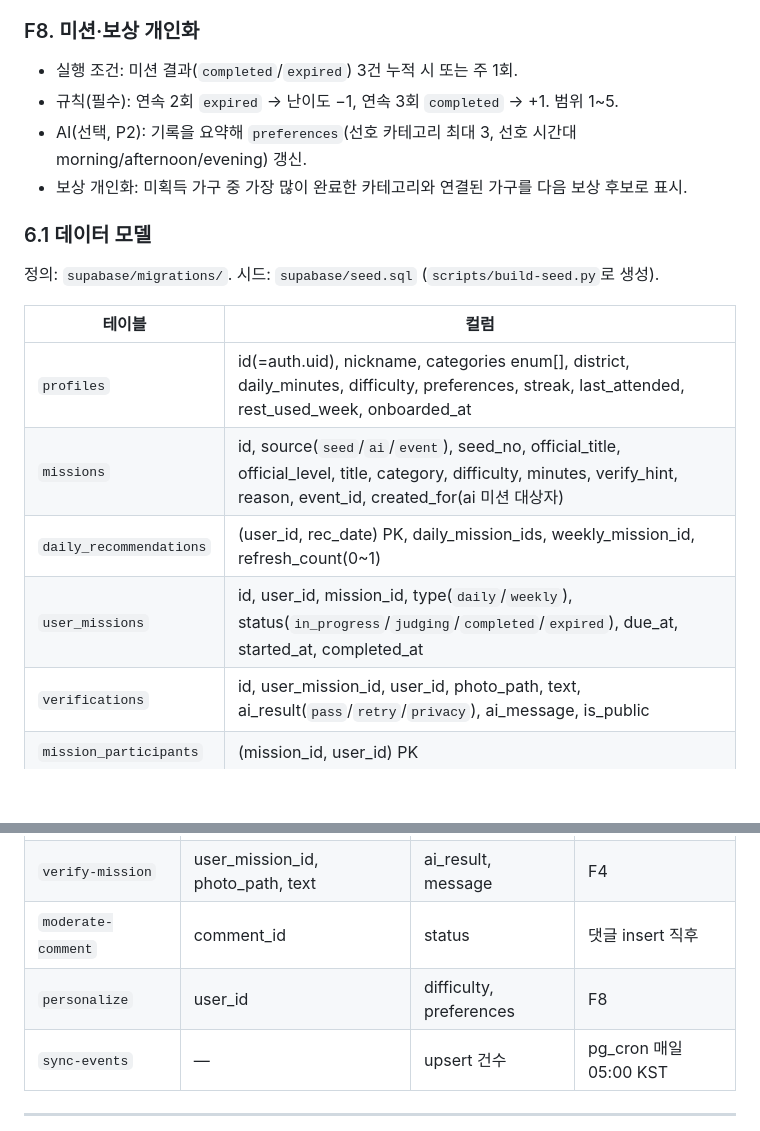
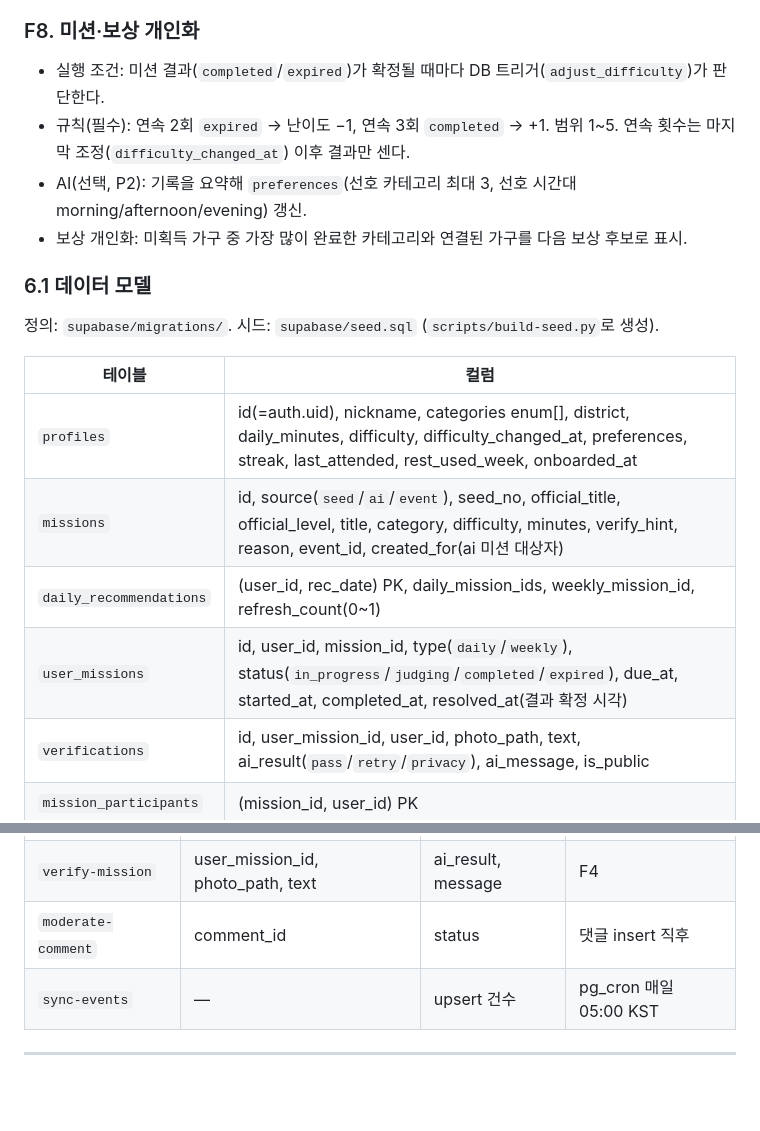
Before and after one commit to koolunkle/maru, a Markdown page: PRD.md, 2 parts joined by grey strips. Rendered like a GitHub page; blank space fills up the shorter version.

Commit message:
docs: PRD F8 실행 방식을 DB 트리거로 갱신

```diff
--- a/PRD.md
+++ b/PRD.md
@@ -243,8 +243,8 @@ flowchart LR
 
 ### F8. 미션·보상 개인화
 
-- 실행 조건: 미션 결과(`completed`/`expired`) 3건 누적 시 또는 주 1회.
-- 규칙(필수): 연속 2회 `expired` → 난이도 −1, 연속 3회 `completed` → +1. 범위 1~5.
+- 실행 조건: 미션 결과(`completed`/`expired`)가 확정될 때마다 DB 트리거(`adjust_difficulty`)가 판단한다.
+- 규칙(필수): 연속 2회 `expired` → 난이도 −1, 연속 3회 `completed` → +1. 범위 1~5. 연속 횟수는 마지막 조정(`difficulty_changed_at`) 이후 결과만 센다.
 - AI(선택, P2): 기록을 요약해 `preferences`(선호 카테고리 최대 3, 선호 시간대 morning/afternoon/evening) 갱신.
 - 보상 개인화: 미획득 가구 중 가장 많이 완료한 카테고리와 연결된 가구를 다음 보상 후보로 표시.
 
@@ -254,10 +254,10 @@ flowchart LR
 
 | 테이블 | 컬럼 |
 | --- | --- |
-| `profiles` | id(=auth.uid), nickname, categories enum[], district, daily_minutes, difficulty, preferences, streak, last_attended, rest_used_week, onboarded_at |
+| `profiles` | id(=auth.uid), nickname, categories enum[], district, daily_minutes, difficulty, difficulty_changed_at, preferences, streak, last_attended, rest_used_week, onboarded_at |
 | `missions` | id, source(`seed`/`ai`/`event`), seed_no, official_title, official_level, title, category, difficulty, minutes, verify_hint, reason, event_id, created_for(ai 미션 대상자) |
 | `daily_recommendations` | (user_id, rec_date) PK, daily_mission_ids, weekly_mission_id, refresh_count(0~1) |
-| `user_missions` | id, user_id, mission_id, type(`daily`/`weekly`), status(`in_progress`/`judging`/`completed`/`expired`), due_at, started_at, completed_at |
+| `user_missions` | id, user_id, mission_id, type(`daily`/`weekly`), status(`in_progress`/`judging`/`completed`/`expired`), due_at, started_at, completed_at, resolved_at(결과 확정 시각) |
 | `verifications` | id, user_mission_id, user_id, photo_path, text, ai_result(`pass`/`retry`/`privacy`), ai_message, is_public |
 | `mission_participants` | (mission_id, user_id) PK |
 | `comments` | id, verification_id, user_id, body, status, publish_at |
@@ -290,7 +290,6 @@ Storage: 버킷 `verifications`(private, JPEG, 5MB), 본인 폴더 업로드,
 | `recommend-missions` | user_id | 미션 4개 | F2 |
 | `verify-mission` | user_mission_id, photo_path, text | ai_result, message | F4 |
 | `moderate-comment` | comment_id | status | 댓글 insert 직후 |
-| `personalize` | user_id | difficulty, preferences | F8 |
 | `sync-events` | — | upsert 건수 | pg_cron 매일 05:00 KST |
 
 ---
```
